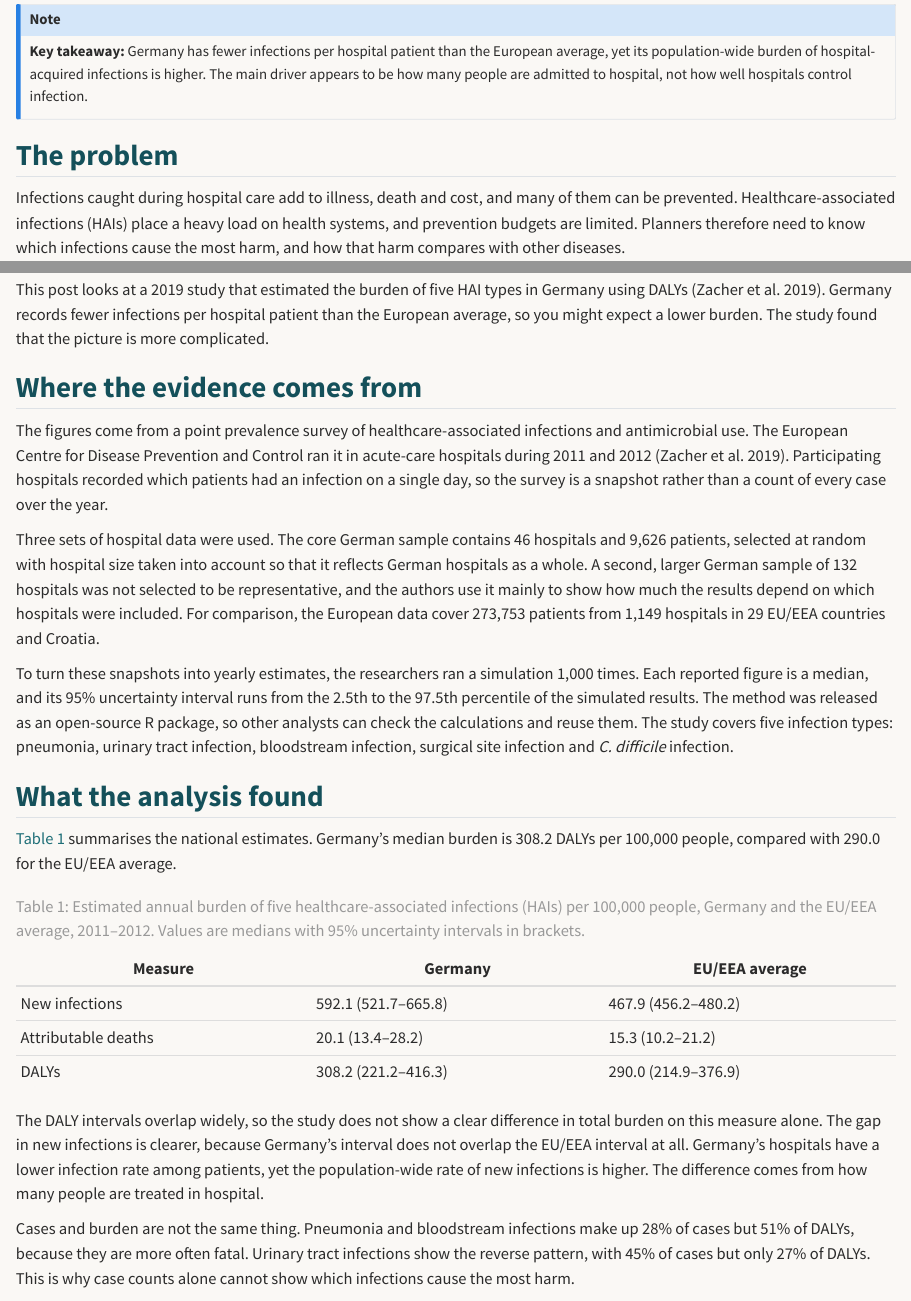
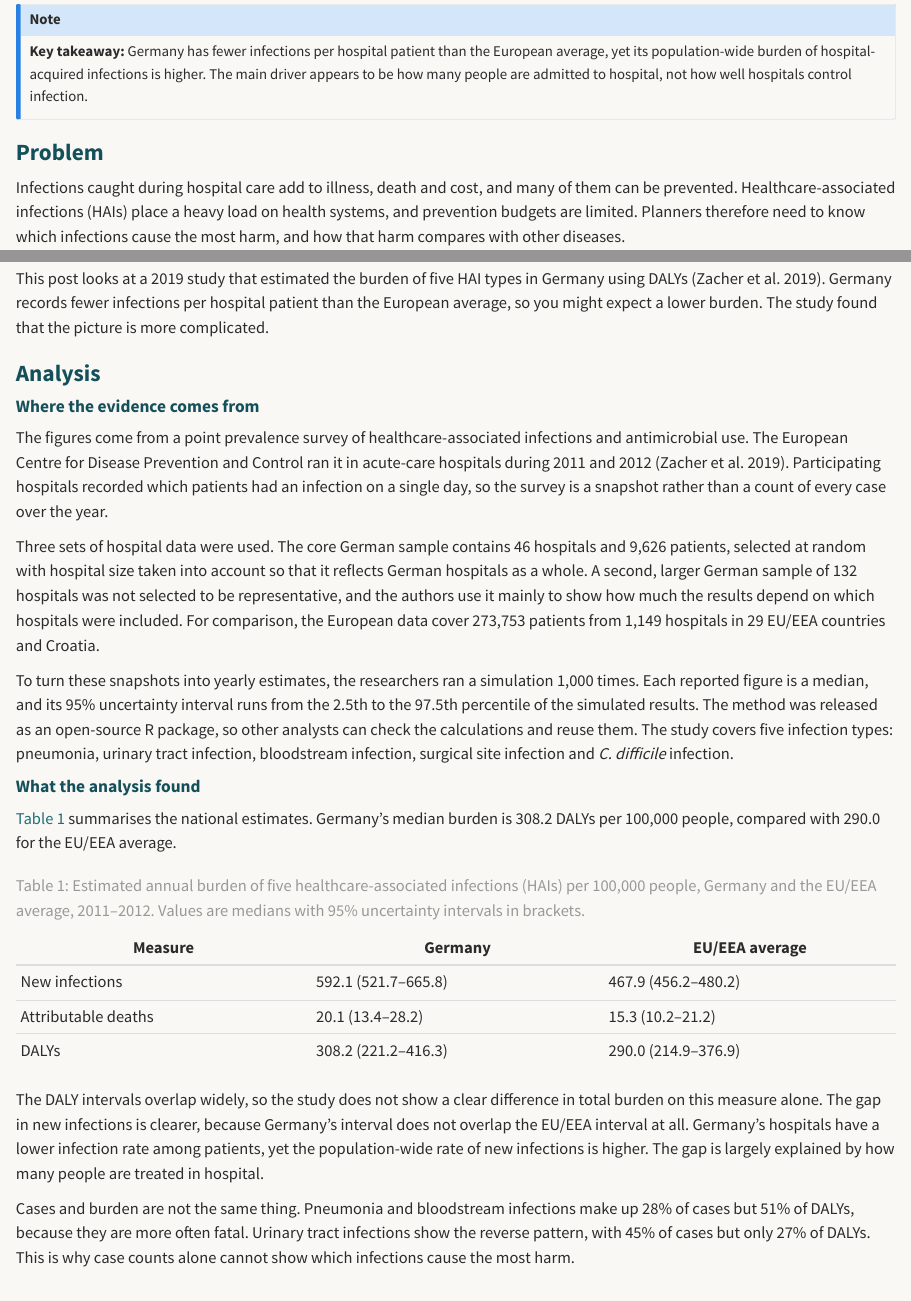
Before and after one commit to ETC5523-2026/etc5523-assignment-3-avat0006-ai, a Quarto document (posts/hai-germany/index.qmd): the page in a window 1100 px wide, from 220 px down, and a second part further down, joined at a grey line. Rendered offline with R 4.5, knitr and Pandoc in place of Quarto, with nearby package versions.

Commit message:
Organise post into tabs and soften driver wording

```diff
--- a/posts/hai-germany/index.qmd
+++ b/posts/hai-germany/index.qmd
@@ -13,7 +13,9 @@ execute:
 **Key takeaway:** Germany has fewer infections per hospital patient than the European average, yet its population-wide burden of hospital-acquired infections is higher. The main driver appears to be how many people are admitted to hospital, not how well hospitals control infection.
 :::
 
-## The problem
+::: {.panel-tabset}
+
+### Problem
 
 Infections caught during hospital care add to illness, death and cost, and many of them can be prevented. Healthcare-associated infections (HAIs) place a heavy load on health systems, and prevention budgets are limited. Planners therefore need to know which infections cause the most harm, and how that harm compares with other diseases.
 
@@ -21,7 +23,9 @@ Counting cases alone does not answer that question. A common infection that rare
 
 This post looks at a 2019 study that estimated the burden of five HAI types in Germany using DALYs [@zacher2019]. Germany records fewer infections per hospital patient than the European average, so you might expect a lower burden. The study found that the picture is more complicated.
 
-## Where the evidence comes from
+### Analysis
+
+#### Where the evidence comes from
 
 The figures come from a point prevalence survey of healthcare-associated infections and antimicrobial use. The European Centre for Disease Prevention and Control ran it in acute-care hospitals during 2011 and 2012 [@zacher2019]. Participating hospitals recorded which patients had an infection on a single day, so the survey is a snapshot rather than a count of every case over the year.
 
@@ -29,7 +33,7 @@ Three sets of hospital data were used. The core German sample contains 46 hospit
 
 To turn these snapshots into yearly estimates, the researchers ran a simulation 1,000 times. Each reported figure is a median, and its 95% uncertainty interval runs from the 2.5th to the 97.5th percentile of the simulated results. The method was released as an open-source R package, so other analysts can check the calculations and reuse them. The study covers five infection types: pneumonia, urinary tract infection, bloodstream infection, surgical site infection and *C. difficile* infection.
 
-## What the analysis found
+#### What the analysis found
 
 @tbl-overall summarises the national estimates. Germany's median burden is 308.2 DALYs per 100,000 people, compared with 290.0 for the EU/EEA average.
 
@@ -41,7 +45,7 @@ To turn these snapshots into yearly estimates, the researchers ran a simulation
 
 : Estimated annual burden of five healthcare-associated infections (HAIs) per 100,000 people, Germany and the EU/EEA average, 2011–2012. Values are medians with 95% uncertainty intervals in brackets. {#tbl-overall}
 
-The DALY intervals overlap widely, so the study does not show a clear difference in total burden on this measure alone. The gap in new infections is clearer, because Germany's interval does not overlap the EU/EEA interval at all. Germany's hospitals have a lower infection rate among patients, yet the population-wide rate of new infections is higher. The difference comes from how many people are treated in hospital.
+The DALY intervals overlap widely, so the study does not show a clear difference in total burden on this measure alone. The gap in new infections is clearer, because Germany's interval does not overlap the EU/EEA interval at all. Germany's hospitals have a lower infection rate among patients, yet the population-wide rate of new infections is higher. The gap is largely explained by how many people are treated in hospital.
 
 Cases and burden are not the same thing. Pneumonia and bloodstream infections make up 28% of cases but 51% of DALYs, because they are more often fatal. Urinary tract infections show the reverse pattern, with 45% of cases but only 27% of DALYs. This is why case counts alone cannot show which infections cause the most harm.
 
```
Also changed, not shown: posts/hai-germany/index.qmd (4 more changed lines).
